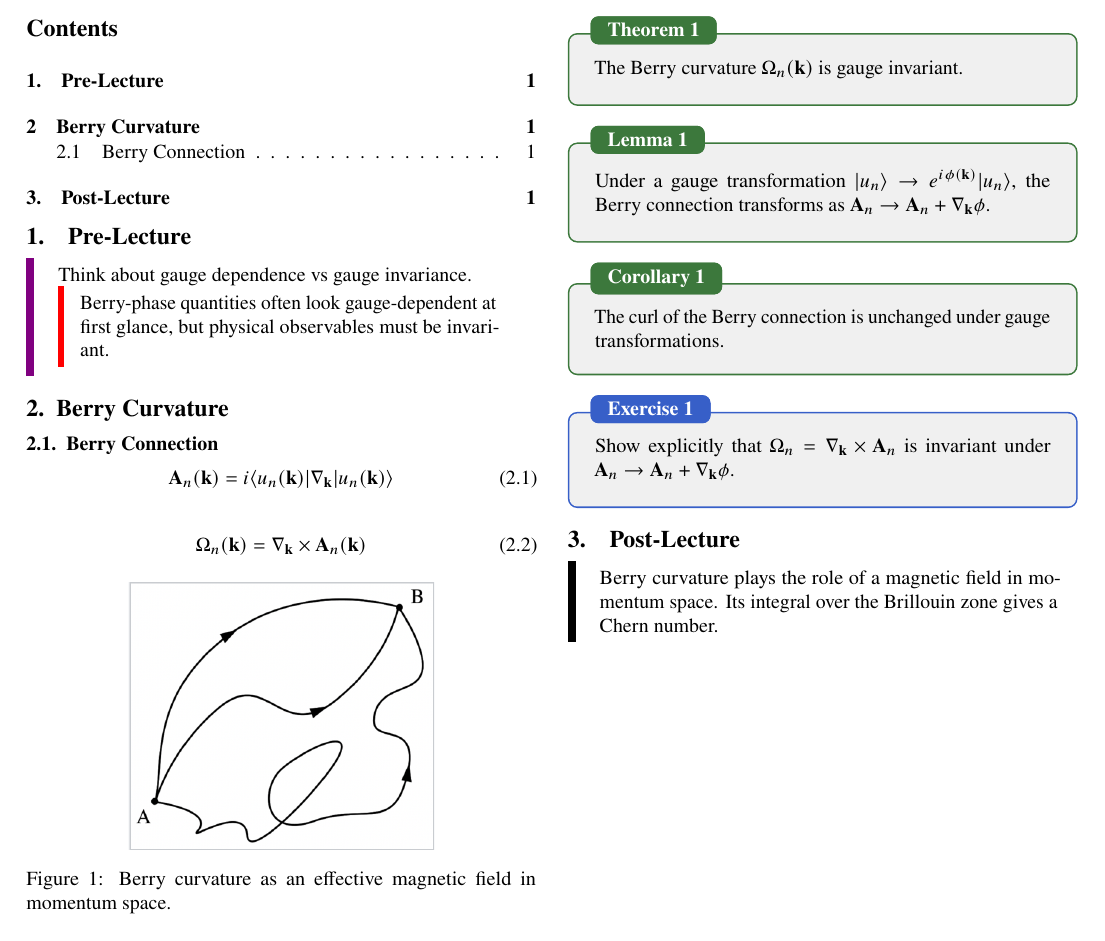
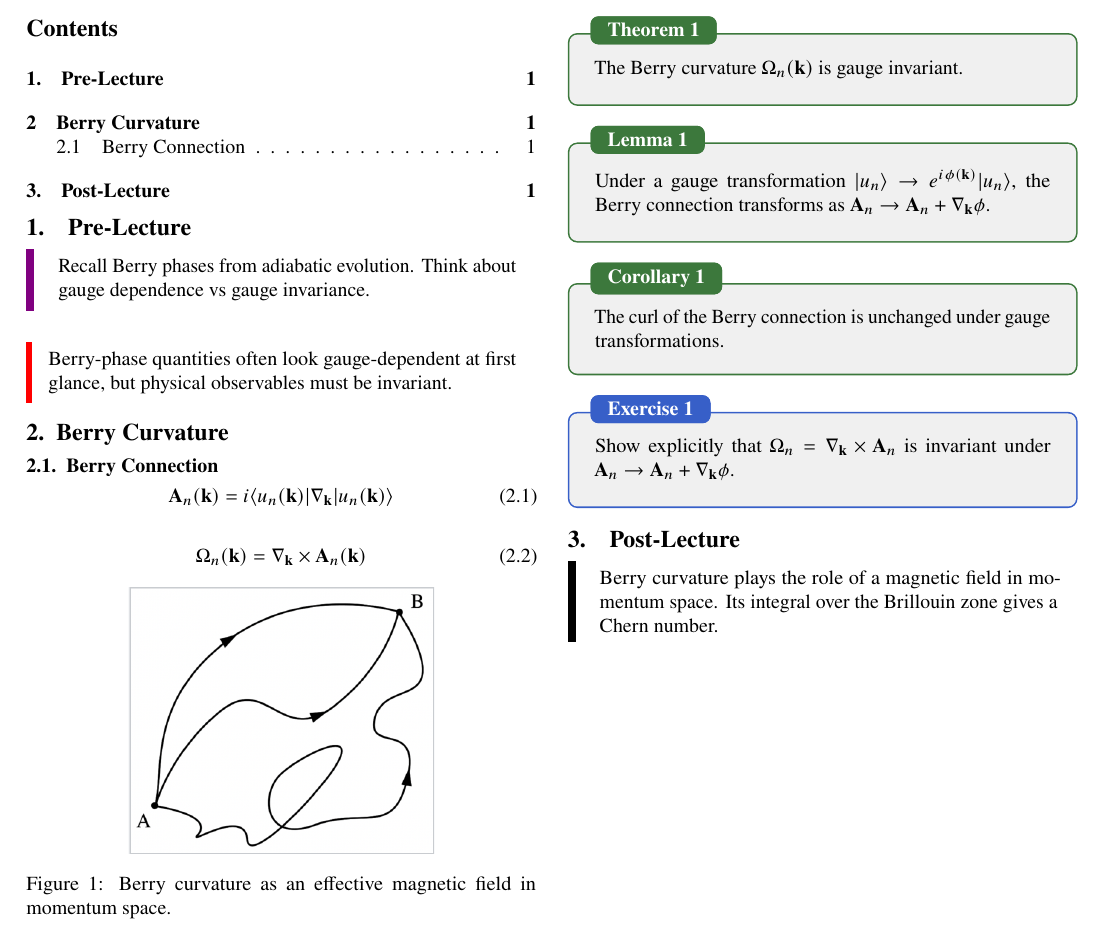
Before and after one commit to KellenDzi/Lecture-Notes, a LaTeX document (Spring 2026/PHYS_5v48_QFT/mainQFT.tex, which reads Spring 2026/PHYS_5v48_QFT/notes/Lecture_1.tex): part of the page, cut so that both start at the same text. Compiled offline with pdfLaTeX.

```diff
--- a/Spring 2026/PHYS_5v48_QFT/mainQFT.tex
+++ b/Spring 2026/PHYS_5v48_QFT/mainQFT.tex
@@ -50,6 +50,6 @@
 \endgroup
 
 % ---------- Lecture Notes ----------
-\input{../PHYS_5v48_QFT/notes/Lecture_1}
+\input{../PHYS_5v48_QFT/notes/notes}
 
 \end{document}
--- a/Spring 2026/PHYS_5v48_QFT/notes/Lecture_1.tex
+++ b/Spring 2026/PHYS_5v48_QFT/notes/Lecture_1.tex
@@ -1,13 +1,13 @@
 \begin{presection}{Recall Berry phases from adiabatic evolution}
 
 Think about gauge dependence vs gauge invariance.
+
+\end{presection}
 
 \begin{remarkbar}
 Berry-phase quantities often look gauge-dependent at first glance,
 but physical observables must be invariant.
 \end{remarkbar}
-
-\end{presection}
 
 \section{Berry Curvature}
 
```
